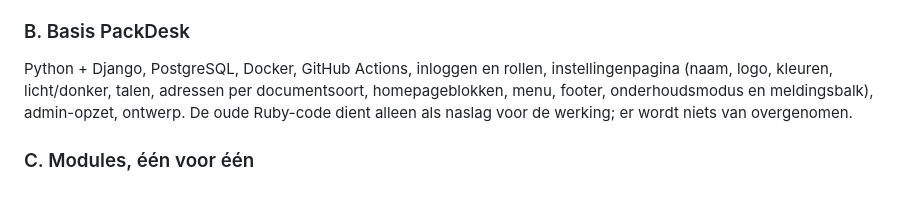
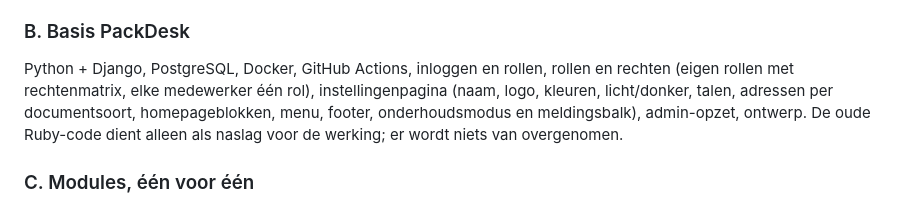
Before and after one commit to Fritz4all/packdesk, a Markdown page: docs/plan.md, the part around the change. GitHub-like rendering.

```diff
--- a/docs/plan.md
+++ b/docs/plan.md
@@ -25,7 +25,7 @@ Een nieuwe webshop die functioneel hetzelfde doet als de previous-webshop-shop,
 
 ### B. Basis PackDesk
 
-Python + Django, PostgreSQL, Docker, GitHub Actions, inloggen en rollen, instellingenpagina (naam, logo, kleuren, licht/donker, talen, adressen per documentsoort, homepageblokken, menu, footer, onderhoudsmodus en meldingsbalk), admin-opzet, ontwerp.
+Python + Django, PostgreSQL, Docker, GitHub Actions, inloggen en rollen, rollen en rechten (eigen rollen met rechtenmatrix, elke medewerker één rol), instellingenpagina (naam, logo, kleuren, licht/donker, talen, adressen per documentsoort, homepageblokken, menu, footer, onderhoudsmodus en meldingsbalk), admin-opzet, ontwerp.
 De oude Ruby-code dient alleen als naslag voor de werking; er wordt niets van overgenomen.
 
 ### C. Modules, één voor één
```
Also changed, not shown: README.md (+11 -2 lines).
